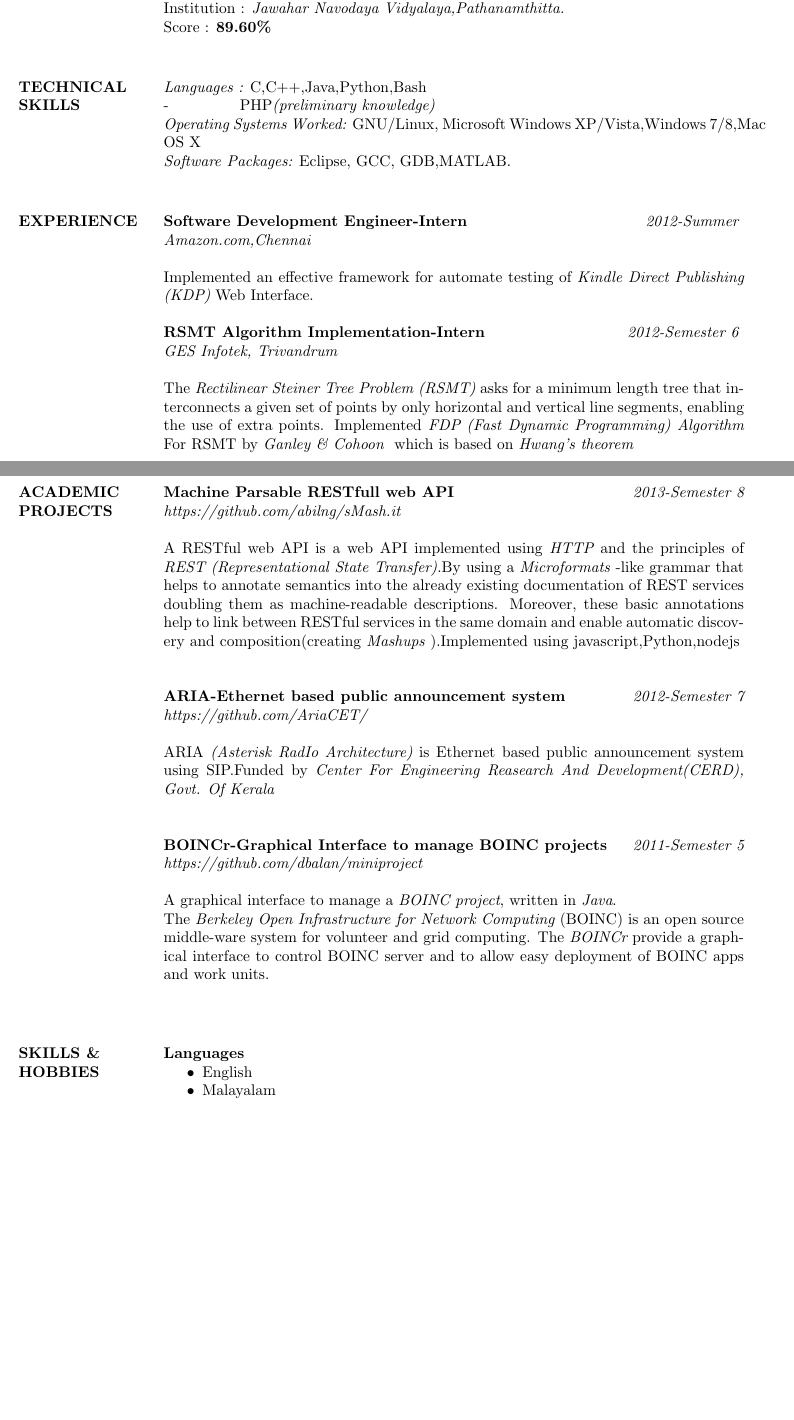
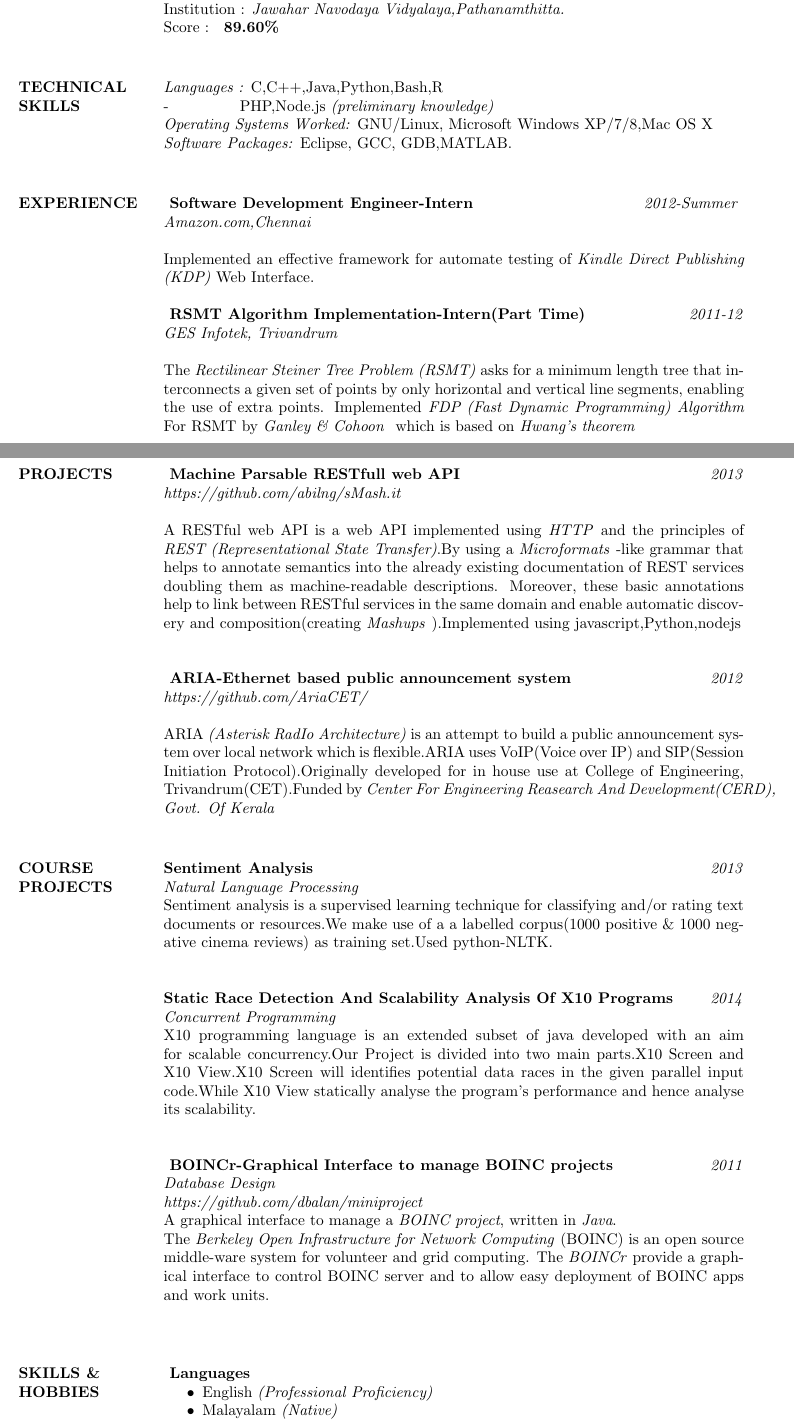
Before and after one commit to abilng/Resume, a LaTeX CV (abil_resume.tex, which reads res.cls): two parts of pages 1 and 2 of 3, joined at a grey line, cut so that both start at the same text, the shorter picture padded with empty space. Compiled offline with pdfLaTeX.

Commit message:
Fix:Project

```diff
--- a/abil_resume.tex
+++ b/abil_resume.tex
@@ -54,3 +49,0 @@
-          {\it Central Board of Secondary Education.}\\
-          Institution : {\it Jawahar Navodaya Vidyalaya,Pathanamthitta.} \\
-          Score       : {\bf 89.60\% } \\
@@ -57,35 +54,57 @@
+  \textit{Central Board of Secondary Education.}\\
+  Institution : \textit{Jawahar Navodaya Vidyalaya,Pathanamthitta.} \\
+  Score       : \textbf{ 89.60\% } \\
+
   \section{TECHNICAL \\ SKILLS}
-		  {\it Languages :} C,C++,Java,Python,Bash\\-\hspace{15 mm} PHP{\it (preliminary knowledge)}\\
-		  {\it Operating Systems Worked:} GNU/Linux, Microsoft Windows XP/Vista,Windows 7/8,Mac OS X\\
-		  {\it Software Packages:} Eclipse, GCC, GDB,MATLAB.\\
+  \textit{Languages :} C,C++,Java,Python,Bash,R\\
+  -\hspace{15 mm} PHP,Node.js \textit{(preliminary knowledge)}\\
+  \textit{Operating Systems Worked:} GNU/Linux, Microsoft Windows XP/7/8,Mac OS X\\
+  \textit{Software Packages:} Eclipse, GCC, GDB,MATLAB.\\
   \section{EXPERIENCE}
-		  {\bf Software Development Engineer-Intern }\hfill {\it 2012-Summer } \\
-		  {\it Amazon.com,Chennai }
+  \textbf{ Software Development Engineer-Intern }\hfill \textit{2012-Summer } \\
+  \textit{Amazon.com,Chennai }
 
-		  Implemented an effective framework for automate testing of {\it Kindle Direct Publishing (KDP)} Web Interface.
+  Implemented an effective framework for automate testing of \textit{Kindle Direct Publishing (KDP)} Web Interface.
 
-		  {\bf RSMT Algorithm Implementation-Intern }\hfill {\it 2012-Semester 6 } \\
-		  {\it GES Infotek, Trivandrum }
+  \textbf{ RSMT Algorithm Implementation-Intern(Part Time) }\hfill\textit{2011-12} \\
+  \textit{GES Infotek, Trivandrum }
 
-		  The {\it Rectilinear Steiner Tree Problem (RSMT)} asks for a minimum length tree that interconnects a given set of points by only horizontal and vertical line segments, enabling the use of extra points. Implemented {\it FDP (Fast Dynamic Programming) Algorithm } For RSMT by {\it Ganley \& Cohoon } which is based on {\it Hwang’s theorem}\\
+  The \textit{Rectilinear Steiner Tree Problem (RSMT)} asks for a minimum length tree that interconnects a given set of points by only horizontal and vertical line segments, enabling the use of extra points. Implemented \textit{FDP (Fast Dynamic Programming) Algorithm } For RSMT by \textit{Ganley \& Cohoon } which is based on \textit{Hwang’s theorem}\\
 
   \pagebreak
-	  \section{ACADEMIC \\ PROJECTS}
-	    	  {\bf Machine Parsable RESTfull web API }\hfill {\it 2013-Semester 8}\\
-	          {\it https://github.com/abilng/sMash.it}\\\\
-	    	  A RESTful web API is a web API implemented using {\it HTTP }and the principles of {\it REST (Representational State Transfer)}.By using  a {\it Microformats }-like grammar that helps to annotate semantics into the already existing documentation of REST services doubling them as machine-readable descriptions. Moreover, these basic annotations help to link between RESTful services in the same domain and enable automatic discovery and composition(creating {\it Mashups }).Implemented using javascript,Python,nodejs\\
+  \section{PROJECTS}
+  \textbf{ Machine Parsable RESTfull web API }\hfill \textit{2013}\\
+  \textit{https://github.com/abilng/sMash.it}\\\\
+  A RESTful web API is a web API implemented using \textit{HTTP }and the principles of \textit{REST (Representational State Transfer)}.By using  a \textit{Microformats }-like grammar that helps to annotate semantics into the already existing documentation of REST services doubling them as machine-readable descriptions. Moreover, these basic annotations help to link between RESTful services in the same domain and enable automatic discovery and composition(creating \textit{Mashups }).Implemented using javascript,Python,nodejs\\
 
-	    	  {\bf ARIA-Ethernet based public announcement system}\hfill {\it 2012-Semester 7}\\
-	          {\it https://github.com/AriaCET/}\\\\
-	    	  ARIA {\it (Asterisk RadIo Architecture)} is Ethernet based public announcement system using SIP.Funded by {\it Center For Engineering Reasearch And Development(CERD), Govt. Of Kerala}\\
+  \textbf{ ARIA-Ethernet based public announcement system}\hfill \textit{2012}\\
+  \textit{https://github.com/AriaCET/}\\\\
+  ARIA \textit{(Asterisk RadIo Architecture)} is an attempt to build a public announcement system over local network which is flexible.ARIA uses VoIP(Voice over IP) and SIP(Session Initiation Protocol).Originally developed for in house use at College of Engineering, Trivandrum(CET).Funded by \textit{Center For Engineering Reasearch And Development(CERD), Govt. Of Kerala}\\
 
-              {\bf BOINCr-Graphical Interface to manage BOINC projects}\hfill {\it 2011-Semester 5}\\
-	          {\it https://github.com/dbalan/miniproject}\\\\
-	     	  A graphical interface to manage a {\it BOINC project}, written in {\it Java}.\\
-	     	  The {\it Berkeley Open Infrastructure for Network Computing }(BOINC) is an open source middle-ware system for volunteer and grid computing. The {\it BOINCr} provide a graphical interface to control BOINC server and to allow easy deployment of BOINC apps and work units.\\\\
+
+  \section{COURSE \\ PROJECTS}
+
+  \textbf{Sentiment Analysis}\hfill \textit{2013}\\
+  \textit{Natural Language Processing}\\
+  Sentiment analysis is a supervised learning technique for classifying and/or rating text documents or resources.We make use of a a labelled corpus(1000 positive \& 1000 negative cinema reviews) as training set.Used python-NLTK.\newline
+
+
+  \textbf{Static Race Detection And Scalability Analysis Of X10 Programs}\hfill\textit{2014}\\
+  \textit{Concurrent Programming}\\
+  X10 programming language is an extended subset of java developed with an aim for
+  scalable concurrency.Our Project is divided into two main parts.X10 Screen and X10 View.X10 Screen will identifies potential data races in the given parallel input code.While X10 View statically analyse the program's performance and hence analyse its scalability.\newline
+
+
+  \textbf{ BOINCr-Graphical Interface to manage BOINC projects}\hfill \textit{2011}\\
+  \textit{Database Design}\\
+  \textit{https://github.com/dbalan/miniproject}\\
+  A graphical interface to manage a \textit{BOINC project}, written in \textit{Java}.\\
+  The \textit{Berkeley Open Infrastructure for Network Computing }(BOINC) is an open source middle-ware system for volunteer and grid computing. The \textit{BOINCr} provide a graphical interface to control BOINC server and to allow easy deployment of BOINC apps and work units.\\\\
+
 
   \section{SKILLS \& HOBBIES}
-	          {\bf Languages}
+  \textbf{ Languages}
   \begin{itemize} \itemsep -2pt
-	          \item English
-	          \item Malayalam
+  \item English \textit{(Professional Proficiency)}
+  \item Malayalam \textit{(Native)}
+  \item Hindi \textit{(Working Proficiency)}
--- a/res.cls
+++ b/res.cls
@@ -248,6 +248,7 @@
     \leavevmode\hbox to \textwidth
       {\hfill\vbox{\hbox{\@addressone}
 		   \hbox{\@addresstwo}
+		   \hbox{\@addressthree}
 		  }%
       }\par
   }
@@ -494,10 +495,18 @@
 %
 \let\@addressone\relax
 \let\@addresstwo\relax
+\let\@addressthree\relax
 
 \def\address#1{
-  \@ifundefined{@addressone}{\def\@addressone{#1}}{\def\@addresstwo{#1}}}
+  \@ifundefined{@addressone}{\def\@addressone{#1}}
+  {\@ifundefined{@addresstwo}{\def\@addresstwo{#1}}{\def\@addressthree{#1}}}}
 
+%%%%%%%%%%%%%%%%%%%%%%%%%%%%%%%%%%%%%%%%%%%%%%%%%%%%%%%%%%%%%
+% use this to define your Phone, this may be called more than once.
+%
+%\def\phone#1{\def\@phone{#1}}
+
+%\def\@phone{}
 %%%%%%%%%%%%%%%%%%%%%%%%%%%%%%%%%%%%%%%%%%%%%%%%%%%%%%%%%%%%%
 % if you want to print your name and address is a slightly
 % different format than sugessted, then this can be used
```
Also changed, not shown: abil_resume.tex (61 more changed lines). Lines whose indentation alone changed are shown as unchanged.
